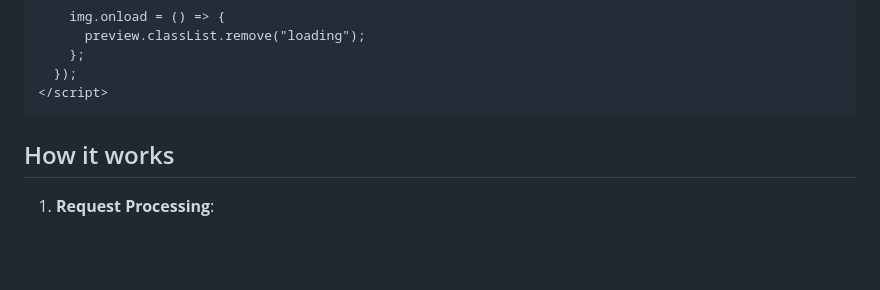
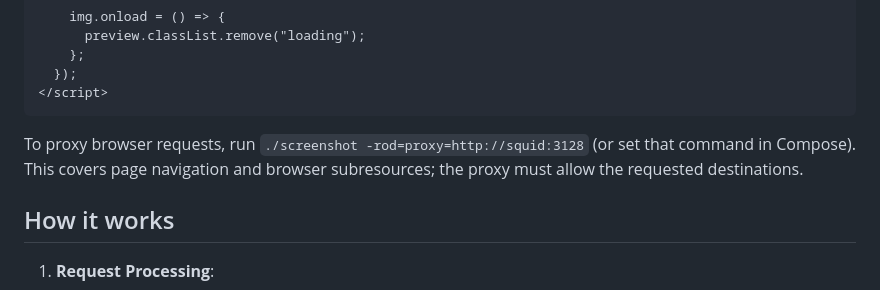
Before and after one commit to wajeht/screenshot, a Markdown page: README.md, the part around the change. Drawn GitHub-style; blank space fills up the shorter version.

Commit message:
docs: document browser proxy command (#95)

````diff
--- a/README.md
+++ b/README.md
@@ -76,6 +76,8 @@ or preview on hover:
   });
 </script>
 ```
+
+To proxy browser requests, run `./screenshot -rod=proxy=http://squid:3128` (or set that command in Compose). This covers page navigation and browser subresources; the proxy must allow the requested destinations.
 
 ## How it works
 
````
